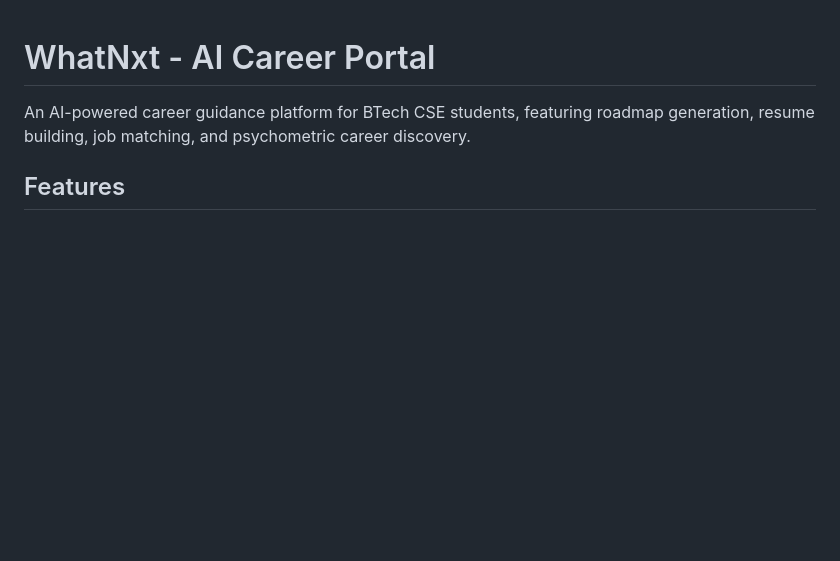
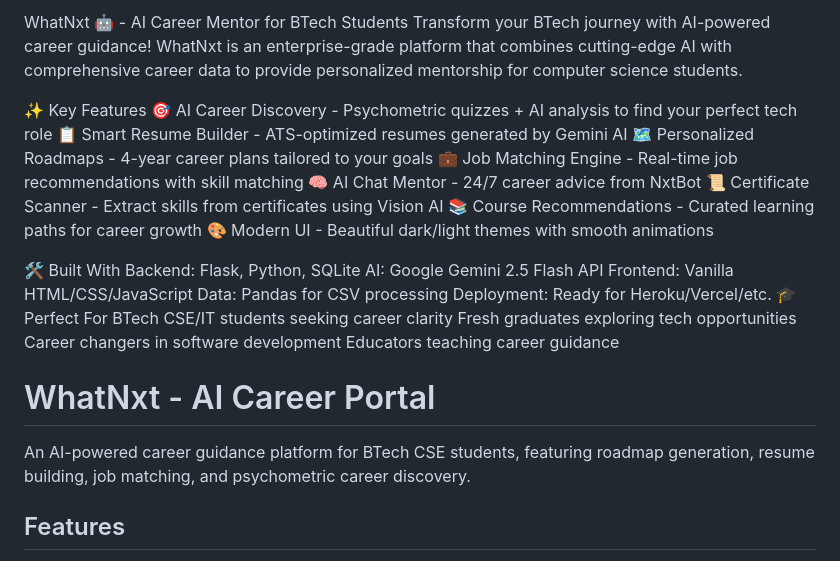
Before and after one commit to azriel-gershom/whatnxt_ai_career, a Markdown page: README.md, the part around the change. Rendered like a GitHub page; blank space fills up the shorter version.

Commit message:
Update README with awesome project description and features

```diff
--- a/README.md
+++ b/README.md
@@ -1,3 +1,28 @@
+WhatNxt 🤖 - AI Career Mentor for BTech Students
+Transform your BTech journey with AI-powered career guidance! WhatNxt is an enterprise-grade platform that combines cutting-edge AI with comprehensive career data to provide personalized mentorship for computer science students.
+
+✨ Key Features
+🎯 AI Career Discovery - Psychometric quizzes + AI analysis to find your perfect tech role
+📋 Smart Resume Builder - ATS-optimized resumes generated by Gemini AI
+🗺️ Personalized Roadmaps - 4-year career plans tailored to your goals
+💼 Job Matching Engine - Real-time job recommendations with skill matching
+🧠 AI Chat Mentor - 24/7 career advice from NxtBot
+📜 Certificate Scanner - Extract skills from certificates using Vision AI
+📚 Course Recommendations - Curated learning paths for career growth
+🎨 Modern UI - Beautiful dark/light themes with smooth animations
+
+🛠️ Built With
+Backend: Flask, Python, SQLite
+AI: Google Gemini 2.5 Flash API
+Frontend: Vanilla HTML/CSS/JavaScript
+Data: Pandas for CSV processing
+Deployment: Ready for Heroku/Vercel/etc.
+🎓 Perfect For
+BTech CSE/IT students seeking career clarity
+Fresh graduates exploring tech opportunities
+Career changers in software development
+Educators teaching career guidance
+
 # WhatNxt - AI Career Portal
 
 An AI-powered career guidance platform for BTech CSE students, featuring roadmap generation, resume building, job matching, and psychometric career discovery.
```
